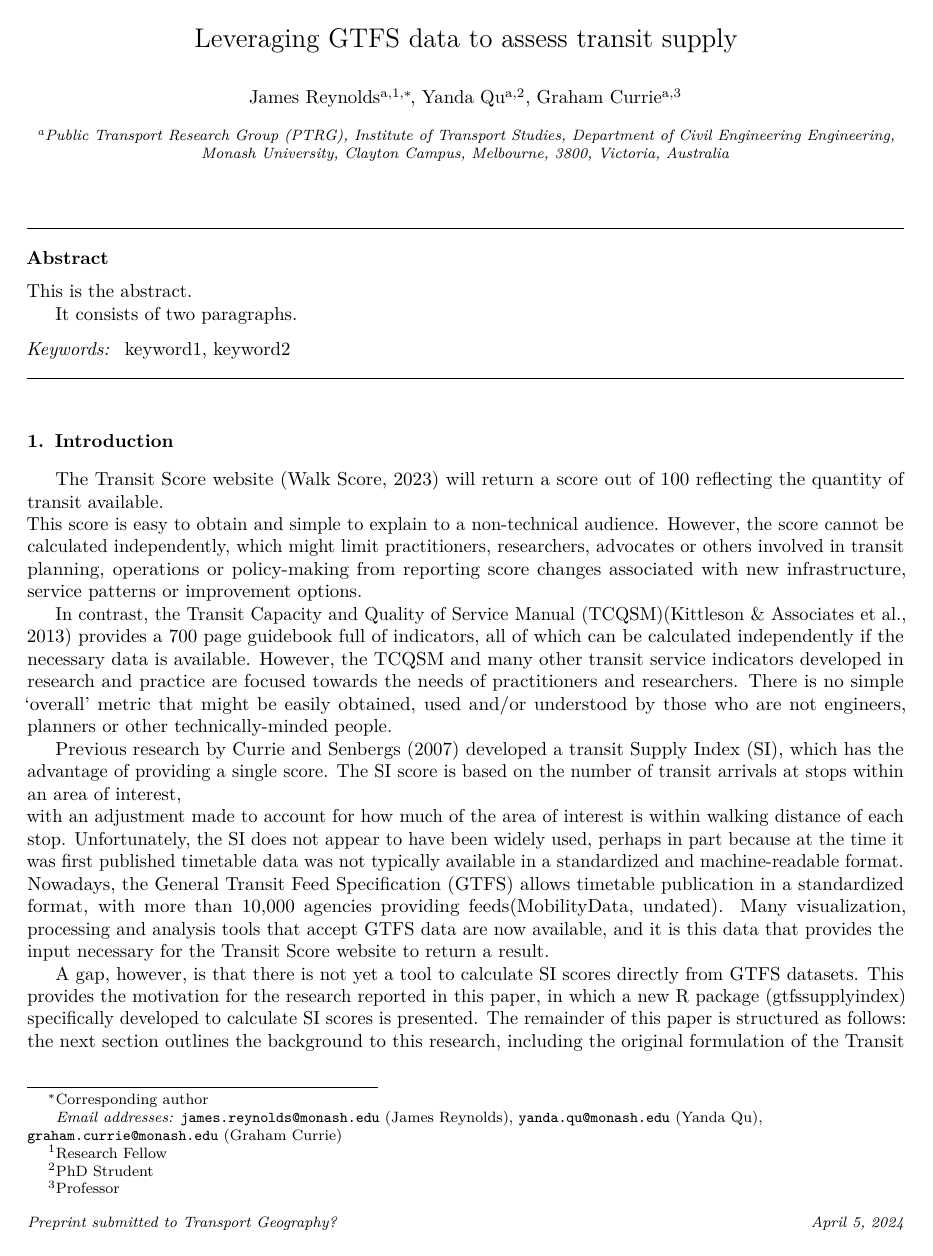
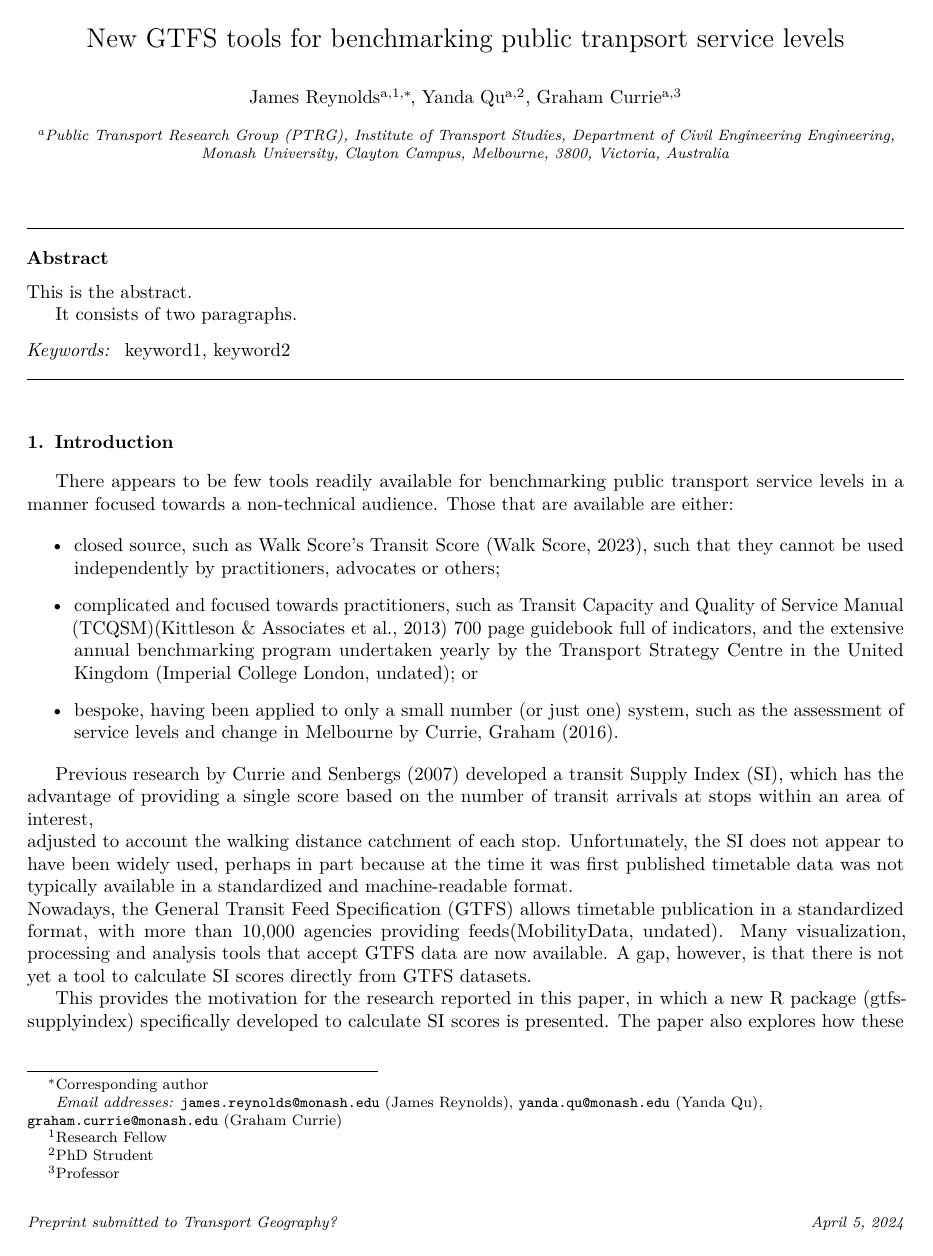
Before and after one commit to James-Reynolds/gtfssupplyindex_main_paper, a LaTeX paper (Leveraging_GTFS_to_assess_transit_supply_Transport_Geography.tex): page 1 of 13 before the commit and page 1 of 11 after it. Compiled offline with pdfLaTeX.

```diff
--- a/Leveraging_GTFS_to_assess_transit_supply_Transport_Geography.tex
+++ b/Leveraging_GTFS_to_assess_transit_supply_Transport_Geography.tex
@@ -45,7 +45,7 @@
 \hypersetup{breaklinks=true,
             bookmarks=true,
             pdfauthor={},
-            pdftitle={Leveraging GTFS data to assess transit supply},
+            pdftitle={New GTFS tools for benchmarking public tranpsort service levels},
             colorlinks=false,
             urlcolor=blue,
             linkcolor=magenta,
@@ -85,7 +85,8 @@
 
 \begin{frontmatter}
 
-  \title{Leveraging GTFS data to assess transit supply}
+  \title{New GTFS tools for benchmarking public tranpsort service
+levels}
     \author[Public Transport Research Group (PTRG)]{James Reynolds%
   \corref{cor1}%
   \fnref{1}}
@@ -123,45 +124,40 @@
 \hypertarget{introduction}{%
 \section{Introduction}\label{introduction}}
 
-The Transit Score website \citep{WalkScore:2023tg} will return a score
-out of 100 reflecting the quantity of transit available.\\
-This score is easy to obtain and simple to explain to a non-technical
-audience. However, the score cannot be calculated independently, which
-might limit practitioners, researchers, advocates or others involved in
-transit planning, operations or policy-making from reporting score
-changes associated with new infrastructure, service patterns or
-improvement options.
+There appears to be few tools readily available for benchmarking public
+transport service levels in a manner focused towards a non-technical
+audience. Those that are available are either:
 
-In contrast, the Transit Capacity and Quality of Service Manual
-(TCQSM)\citep{TCQSM:2013} provides a 700 page guidebook full of
-indicators, all of which can be calculated independently if the
-necessary data is available. However, the TCQSM and many other transit
-service indicators developed in research and practice are focused
-towards the needs of practitioners and researchers. There is no simple
-`overall' metric that might be easily obtained, used and/or understood
-by those who are not engineers, planners or other technically-minded
-people.
+\begin{itemize}
+\item
+  closed source, such as Walk Score's Transit Score
+  \citep{WalkScore:2023tg}, such that they cannot be used independently
+  by practitioners, advocates or others;
+\item
+  complicated and focused towards practitioners, such as Transit
+  Capacity and Quality of Service Manual (TCQSM)\citep{TCQSM:2013} 700
+  page guidebook full of indicators, and the extensive annual
+  benchmarking program undertaken yearly by the Transport Strategy
+  Centre in the United Kingdom \citep{Imperial-College-London:2023aa};
+  or
+\item
+  bespoke, having been applied to only a small number (or just one)
+  system, such as the assessment of service levels and change in
+  Melbourne by \citet{Currie2016BoldIdeas}.
+\end{itemize}
 
 Previous research by \citet{currie2007identifying} developed a transit
-Supply Index (SI), which has the advantage of providing a single score.
-The SI score is based on the number of transit arrivals at stops within
-an area of interest,\\
-with an adjustment made to account for how much of the area of interest
-is within walking distance of each stop. Unfortunately, the SI does not
-appear to have been widely used, perhaps in part because at the time it
-was first published timetable data was not typically available in a
-standardized and machine-readable format.\\
+Supply Index (SI), which has the advantage of providing a single score
+based on the number of transit arrivals at stops within an area of
+interest,\\
+adjusted to account the walking distance catchment of each stop.
+Unfortunately, the SI does not appear to have been widely used, perhaps
+in part because at the time it was first published timetable data was
+not typically available in a standardized and machine-readable format.\\
 Nowadays, the General Transit Feed Specification (GTFS) allows timetable
 publication in a standardized format, with more than 10,000 agencies
 providing feeds\citep{GTFS}. Many visualization, processing and analysis
-tools that accept GTFS data are now available, and it is this data that
-provides the input necessary for the Transit Score website to return a
-result.
+tools that accept GTFS data are now available. A gap, however, is that
+there is not yet a tool to calculate SI scores directly from GTFS
+datasets.
 
-A gap, however, is that there is not yet a tool to calculate SI scores
-directly from GTFS datasets. This provides the motivation for the
-research reported in this paper, in which a new R package
-(gtfssupplyindex) specifically developed to calculate SI scores is
-presented. The remainder of this paper is structured as follows: the
-next section outlines the background to this research, including the
-original formulation of the Transit Supply Index, and an explanation of
@@ -171 +164,3 @@
-conclusion.
+This provides the motivation for the research reported in this paper, in
+which a new R package (gtfssupplyindex) specifically developed to
+calculate SI scores is presented. The paper also explores how these SI
```
Also changed, not shown: References.bib (+1 -1 lines), packages.bib (+1 -0 lines), Leveraging_GTFS_to_assess_transit_supply_Transport_Geography.pdf, Leveraging_GTFS_to_assess_transit_supply_Transport_Geography_files/figure-latex/Greater_Melbourne_map-1.pdf (added), Leveraging_GTFS_to_assess_transit_supply_Transport_Geography_files/figure-latex/Victoria_within_stats_yearly-1.pdf (added), graphics/all_maps.png, Leveraging_GTFS_to_assess_transit_supply_Transport_Geography.tex (116 more changed lines), 1 other file.
